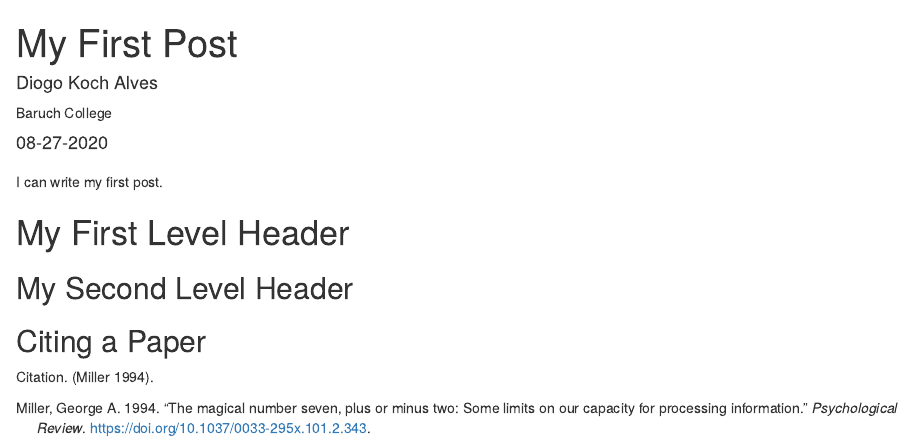
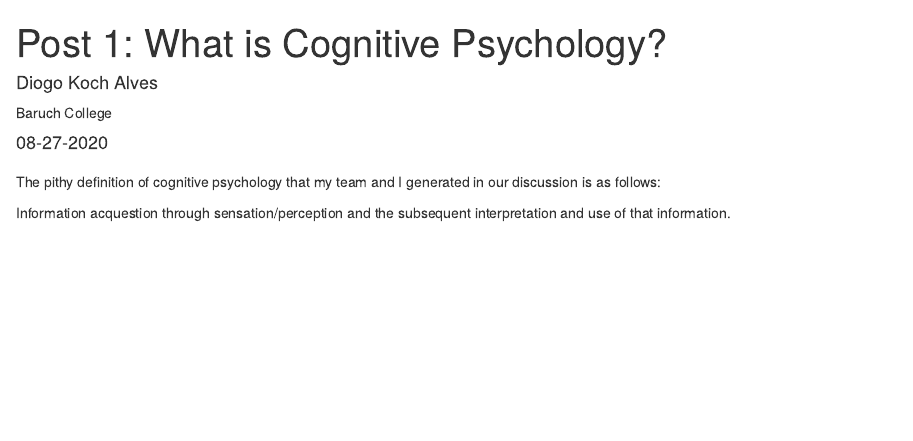
Before and after one commit to dka238/Cognitive-Psychology-Blog, an R Markdown document (_posts/welcome/welcome.Rmd): the page in a window 1100 px wide, from its top. Rendered offline with R 4.5, knitr and Pandoc, with nearby package versions; drawn as R Markdown's standard HTML page in place of the format the file asks for.

Commit message:
Post 1 Change

````diff
--- a/_posts/welcome/welcome.Rmd
+++ b/_posts/welcome/welcome.Rmd
@@ -1,7 +1,7 @@
 ---
-title: "My First Post"
+title: "Post 1: What is Cognitive Psychology?"
 description: |
-  This is a first post.
+  Reflections on the definition of cognitive psychology.
 author:
   - name: Diogo Koch Alves
     url: https://dka238.github.io/Cognitive-Psychology-Blog/
@@ -22,12 +22,6 @@ knitr::opts_chunk$set(echo = FALSE)
 
 ```
 
-I can write my first post.
+The pithy definition of cognitive psychology that my team and I generated in our discussion is as follows:
 
-# My First Level Header
-
-## My Second Level Header
-
-## Citing a Paper
-
-Citation. [@Miller1994].
+Information acquestion through sensation/perception and the subsequent interpretation and use of that information.
````
Also changed, not shown: _posts/welcome/welcome.html, docs/posts/posts.json, 2 other files.
